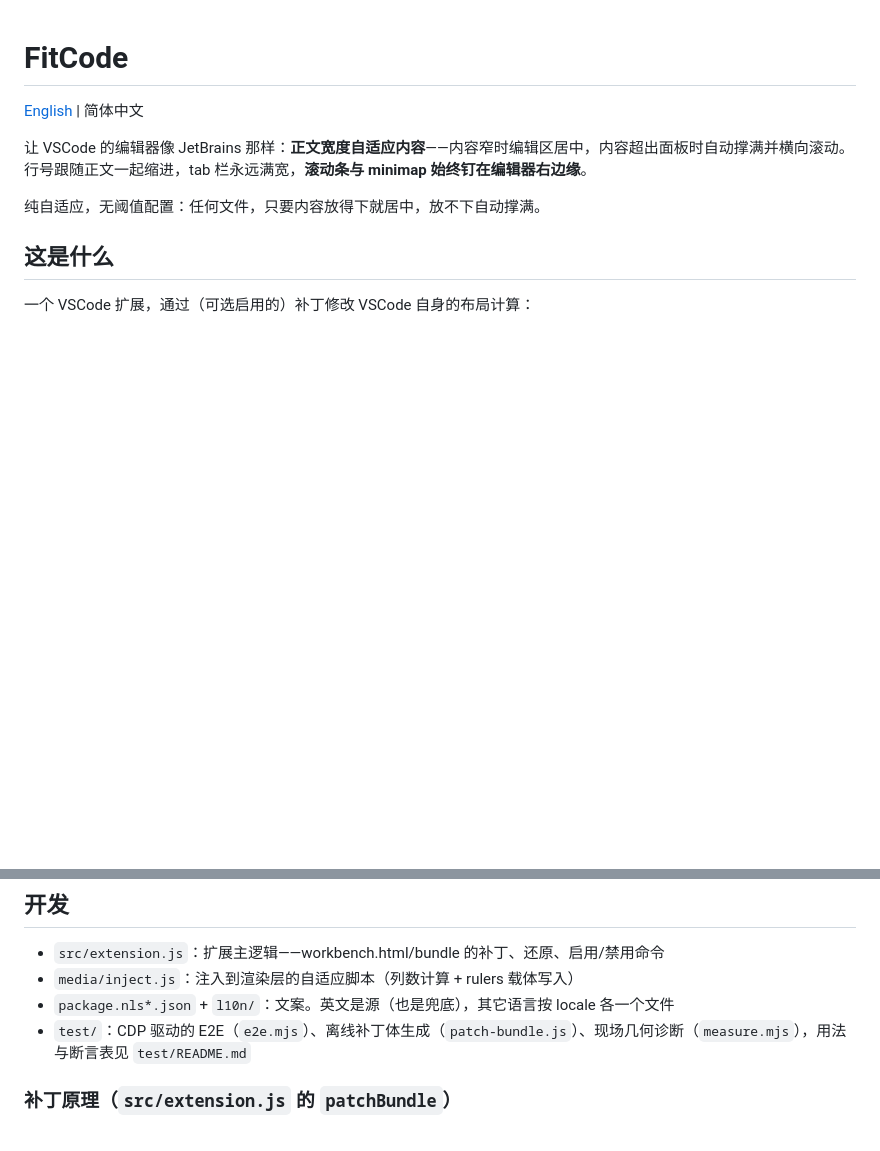
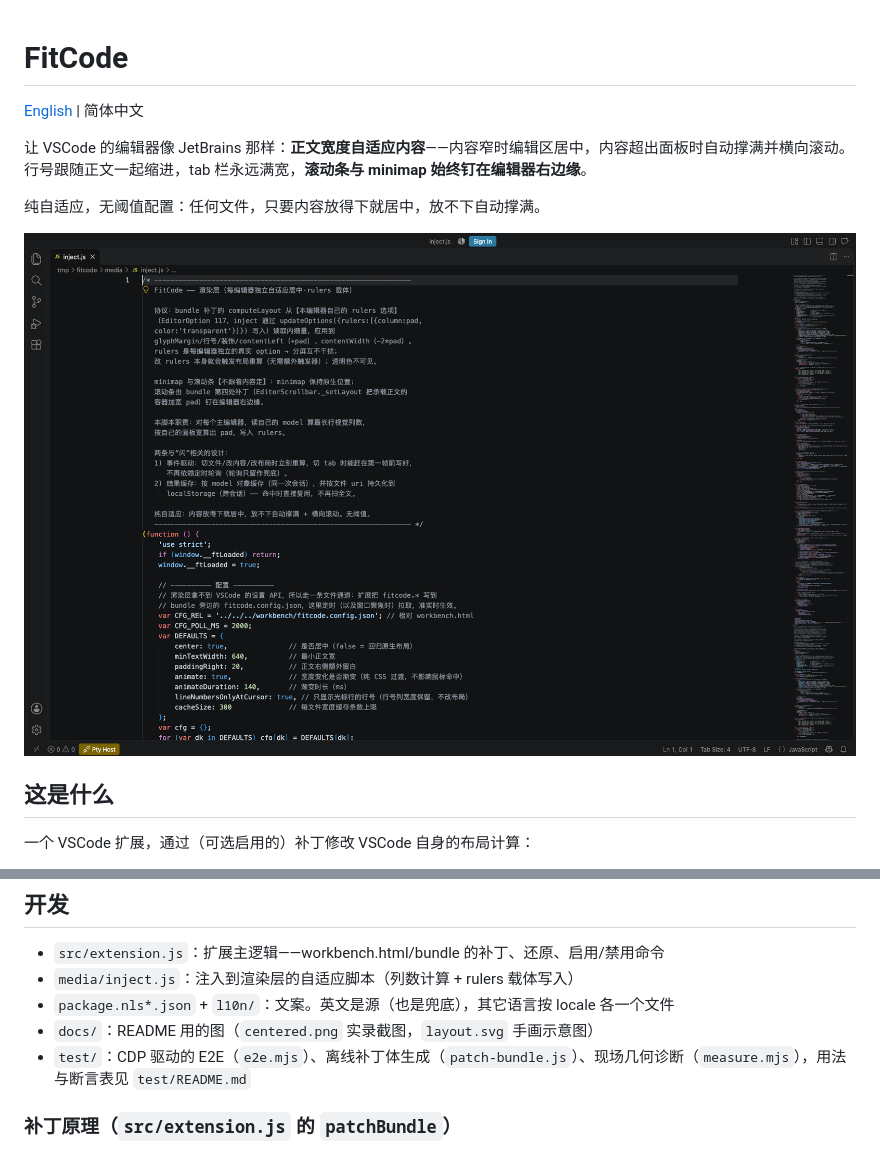
Before and after one commit to Feudalman/vscode-fit-code, a Markdown page: README.md, 2 parts joined by grey strips. Rendered like a GitHub page; pictures changed too: docs/centered.png (added); blank space fills up the shorter version.

```diff
--- a/README.md
+++ b/README.md
@@ -6,6 +6,8 @@
 
 纯自适应，无阈值配置：任何文件，只要内容放得下就居中，放不下自动撑满。
 
+![窄文件的正文居中：行号跟着正文一起缩进，minimap 与滚动条留在最右](docs/centered.png)
+
 ## 这是什么
 
 一个 VSCode 扩展，通过（可选启用的）补丁修改 VSCode 自身的布局计算：
@@ -68,6 +72,7 @@
 - `src/extension.js`：扩展主逻辑——workbench.html/bundle 的补丁、还原、启用/禁用命令
 - `media/inject.js`：注入到渲染层的自适应脚本（列数计算 + rulers 载体写入）
 - `package.nls*.json` + `l10n/`：文案。英文是源（也是兜底），其它语言按 locale 各一个文件
+- `docs/`：README 用的图（`centered.png` 实录截图，`layout.svg` 手画示意图）
 - `test/`：CDP 驱动的 E2E（`e2e.mjs`）、离线补丁体生成（`patch-bundle.js`）、现场几何诊断（`measure.mjs`），用法与断言表见 `test/README.md`
 
 ### 补丁原理（`src/extension.js` 的 `patchBundle`）
```
Also changed, not shown: other parts of README.md (+2 -0 lines), README.en.md (+5 -0 lines), 1 other file.
